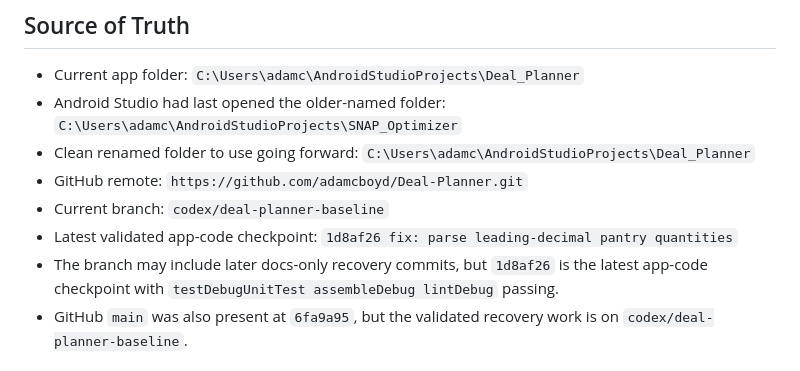
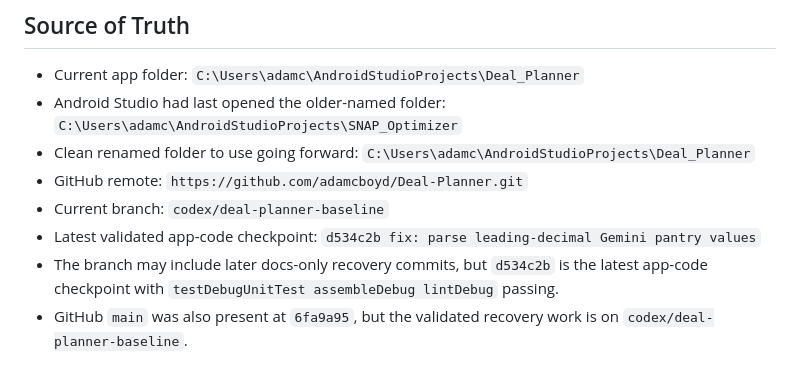
Before and after one commit to adamcboyd/Deal-Planner, a Markdown page: RECOVERY_STATUS_2026-07-16.md, the part around the change. Drawn GitHub-style.

```diff
--- a/RECOVERY_STATUS_2026-07-16.md
+++ b/RECOVERY_STATUS_2026-07-16.md
@@ -7,8 +7,8 @@
 - Clean renamed folder to use going forward: `C:\Users\adamc\AndroidStudioProjects\Deal_Planner`
 - GitHub remote: `https://github.com/adamcboyd/Deal-Planner.git`
 - Current branch: `codex/deal-planner-baseline`
-- Latest validated app-code checkpoint: `1d8af26 fix: parse leading-decimal pantry quantities`
-- The branch may include later docs-only recovery commits, but `1d8af26` is the latest app-code checkpoint with `testDebugUnitTest assembleDebug lintDebug` passing.
+- Latest validated app-code checkpoint: `d534c2b fix: parse leading-decimal Gemini pantry values`
+- The branch may include later docs-only recovery commits, but `d534c2b` is the latest app-code checkpoint with `testDebugUnitTest assembleDebug lintDebug` passing.
 - GitHub `main` was also present at `6fa9a95`, but the validated recovery work is on `codex/deal-planner-baseline`.
 
 ## Other Local Copies Found
```
Also changed, not shown: PHONE_TEST_CHECKLIST_2026-07-16.md (+1 -1 lines).
